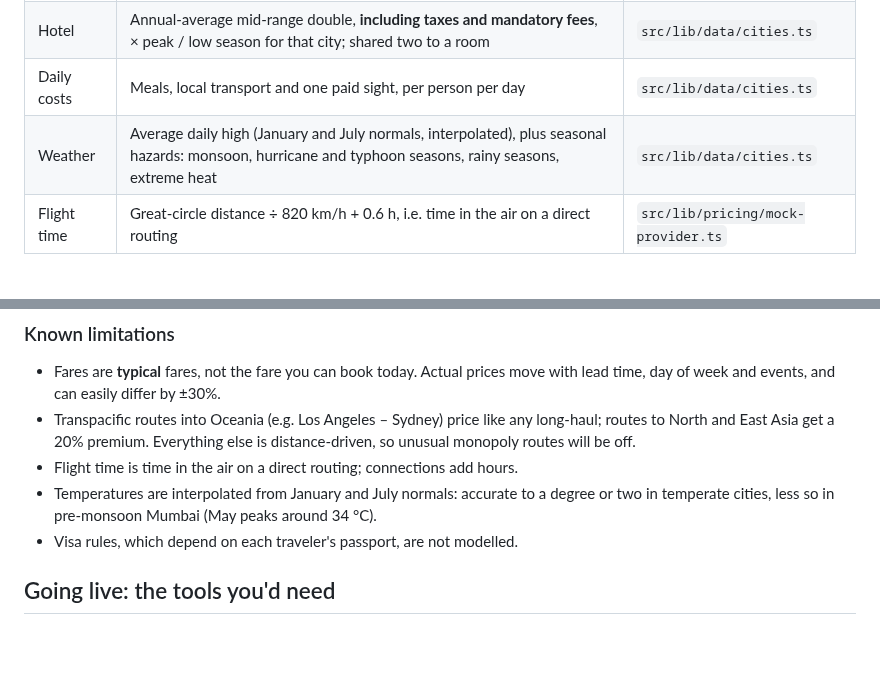
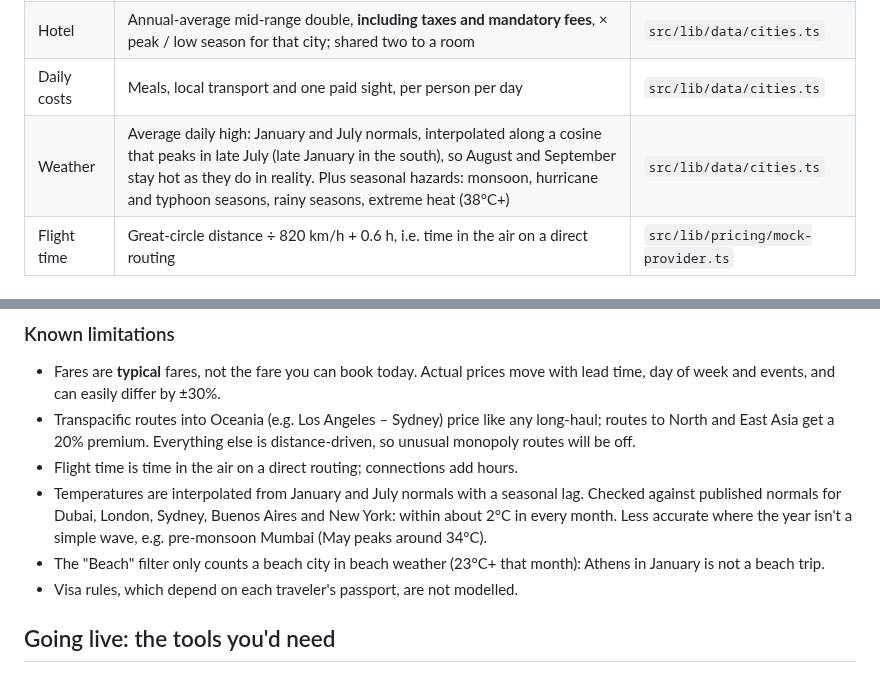
Before and after one commit to loddy71/gotogetherr, a Markdown page: docs/DATA_SOURCES.md, 2 parts joined by grey strips. Drawn GitHub-style; blank space fills up the shorter version.

```diff
--- a/docs/DATA_SOURCES.md
+++ b/docs/DATA_SOURCES.md
@@ -13,7 +13,7 @@ and what it would take to replace them with live prices.
 | Return flight | Great-circle distance → banded per-km fare, × airport competitiveness (both ends), × global demand by month, × destination season, × a North America–East Asia premium, ± 8% stable route jitter | `src/lib/pricing/mock-provider.ts` |
 | Hotel | Annual-average mid-range double, **including taxes and mandatory fees**, × peak / low season for that city; shared two to a room | `src/lib/data/cities.ts` |
 | Daily costs | Meals, local transport and one paid sight, per person per day | `src/lib/data/cities.ts` |
-| Weather | Average daily high (January and July normals, interpolated), plus seasonal hazards: monsoon, hurricane and typhoon seasons, rainy seasons, extreme heat | `src/lib/data/cities.ts` |
+| Weather | Average daily high: January and July normals, interpolated along a cosine that peaks in late July (late January in the south), so August and September stay hot as they do in reality. Plus seasonal hazards: monsoon, hurricane and typhoon seasons, rainy seasons, extreme heat (38°C+) | `src/lib/data/cities.ts` |
 | Flight time | Great-circle distance ÷ 820 km/h + 0.6 h, i.e. time in the air on a direct routing | `src/lib/pricing/mock-provider.ts` |
 
 ## Calibration (September 2026)
@@ -70,9 +70,13 @@ Sydney, and others) follow the same sources and 2026 inflation.
   long-haul; routes to North and East Asia get a 20% premium. Everything else
   is distance-driven, so unusual monopoly routes will be off.
 - Flight time is time in the air on a direct routing; connections add hours.
-- Temperatures are interpolated from January and July normals: accurate to a
-  degree or two in temperate cities, less so in pre-monsoon Mumbai (May peaks
-  around 34 °C).
+- Temperatures are interpolated from January and July normals with a
+  seasonal lag. Checked against published normals for Dubai, London, Sydney,
+  Buenos Aires and New York: within about 2°C in every month. Less accurate
+  where the year isn't a simple wave, e.g. pre-monsoon Mumbai (May peaks
+  around 34°C).
+- The "Beach" filter only counts a beach city in beach weather (23°C+ that
+  month): Athens in January is not a beach trip.
 - Visa rules, which depend on each traveler's passport, are not modelled.
 
 ## Going live: the tools you'd need
```
Also changed, not shown: README.md (+11 -4 lines), docs/BRAINSTORM.md (+4 -1 lines), docs/screenshots/10-months.png (added), 11 other files.
